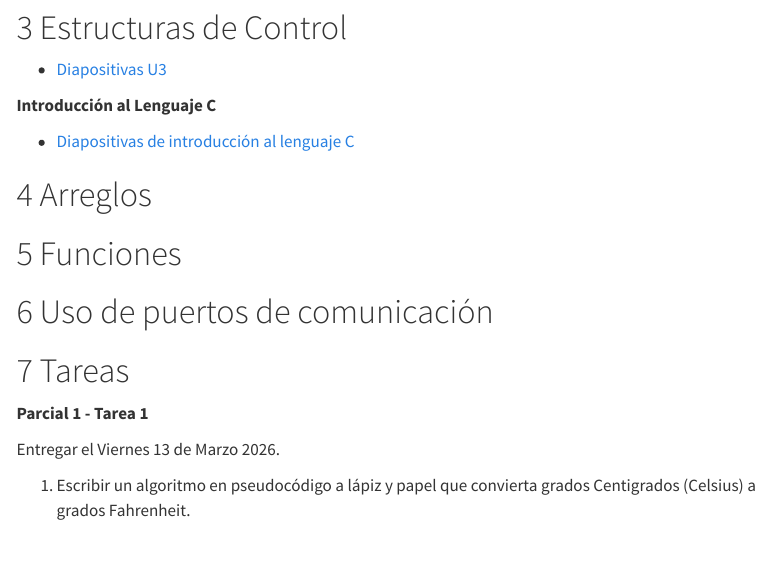
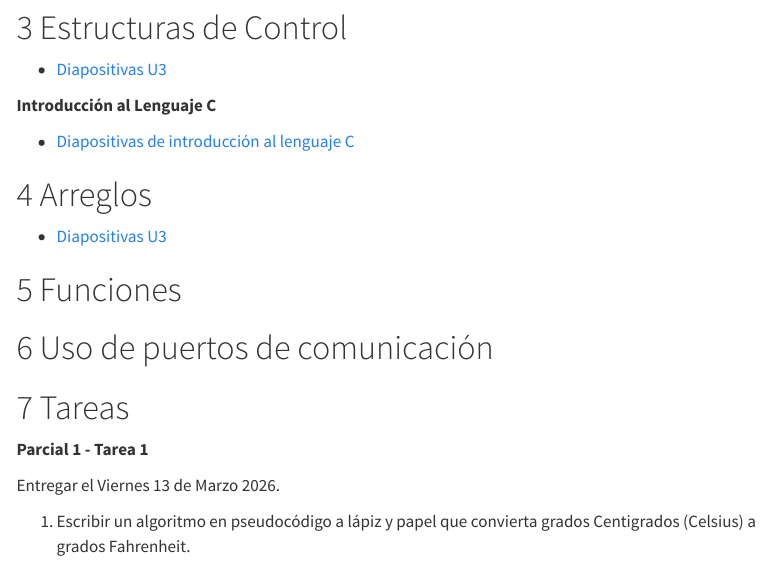
Before and after one commit to rdglpz/tecnm_programacion_electrica, a Quarto document (index.qmd): the page in a window 1100 px wide, from 610 px down. Rendered offline with R 4.5, knitr and Pandoc in place of Quarto, with nearby package versions; menus at the side of the page are left out.

Commit message:
Actualizacion agregando liga a U4.html

```diff
--- a/index.qmd
+++ b/index.qmd
@@ -66,6 +66,8 @@ format:
 
 
 # Arreglos
+
+* [Diapositivas U3](U4.html)
 
 # Funciones
 
```
